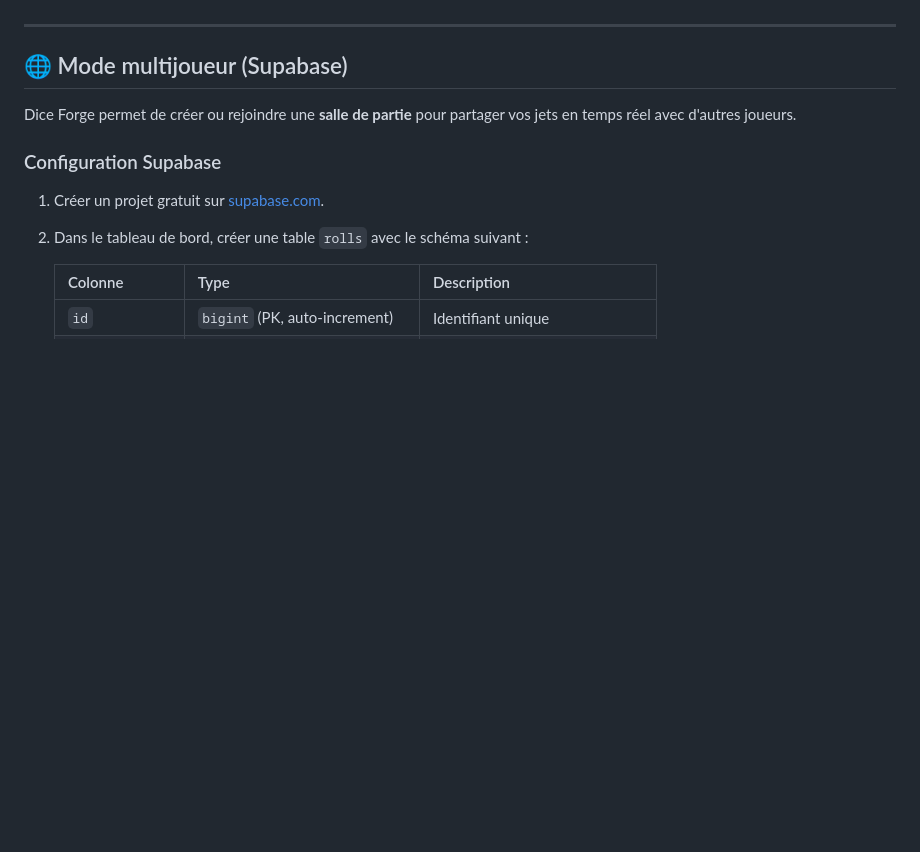
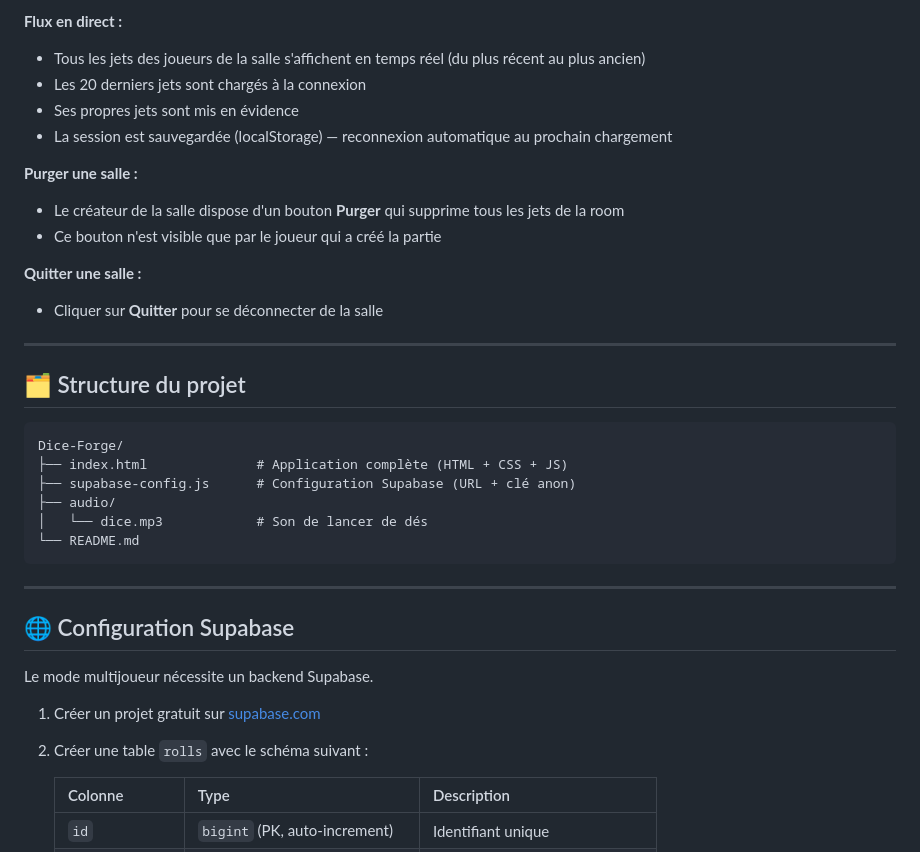
Before and after one commit to kithain/Dice-Forge, a Markdown page: README.md, the part around one of its changes. Rendered like a GitHub page; blank space fills up the shorter version.

````diff
--- a/README.md
+++ b/README.md
@@ -64,14 +64,37 @@ Cliquez sur l'un des boutons de la section **Lancer rapide** pour effectuer un j
+**Flux en direct :**
+- Tous les jets des joueurs de la salle s'affichent en temps réel (du plus récent au plus ancien)
+- Les 20 derniers jets sont chargés à la connexion
+- Ses propres jets sont mis en évidence
+- La session est sauvegardée (localStorage) — reconnexion automatique au prochain chargement
+
+**Purger une salle :**
+- Le créateur de la salle dispose d'un bouton **Purger** qui supprime tous les jets de la room
+- Ce bouton n'est visible que par le joueur qui a créé la partie
+
+**Quitter une salle :**
+- Cliquer sur **Quitter** pour se déconnecter de la salle
 
 ---
 
-## 🌐 Mode multijoueur (Supabase)
+## 🗂️ Structure du projet
 
-Dice Forge permet de créer ou rejoindre une **salle de partie** pour partager vos jets en temps réel avec d'autres joueurs.
+```text
+Dice-Forge/
+├── index.html              # Application complète (HTML + CSS + JS)
+├── supabase-config.js      # Configuration Supabase (URL + clé anon)
+├── audio/
+│   └── dice.mp3            # Son de lancer de dés
+└── README.md
+```
 
-### Configuration Supabase
+---
 
-1. Créer un projet gratuit sur [supabase.com](https://supabase.com).
-2. Dans le tableau de bord, créer une table `rolls` avec le schéma suivant :
+## 🌐 Configuration Supabase
+
+Le mode multijoueur nécessite un backend Supabase.
+
+1. Créer un projet gratuit sur [supabase.com](https://supabase.com)
+2. Créer une table `rolls` avec le schéma suivant :
 
    | Colonne | Type | Description |
    |---------|------|-------------|
````
Also changed, not shown: other parts of README.md (+56 -97 lines).
